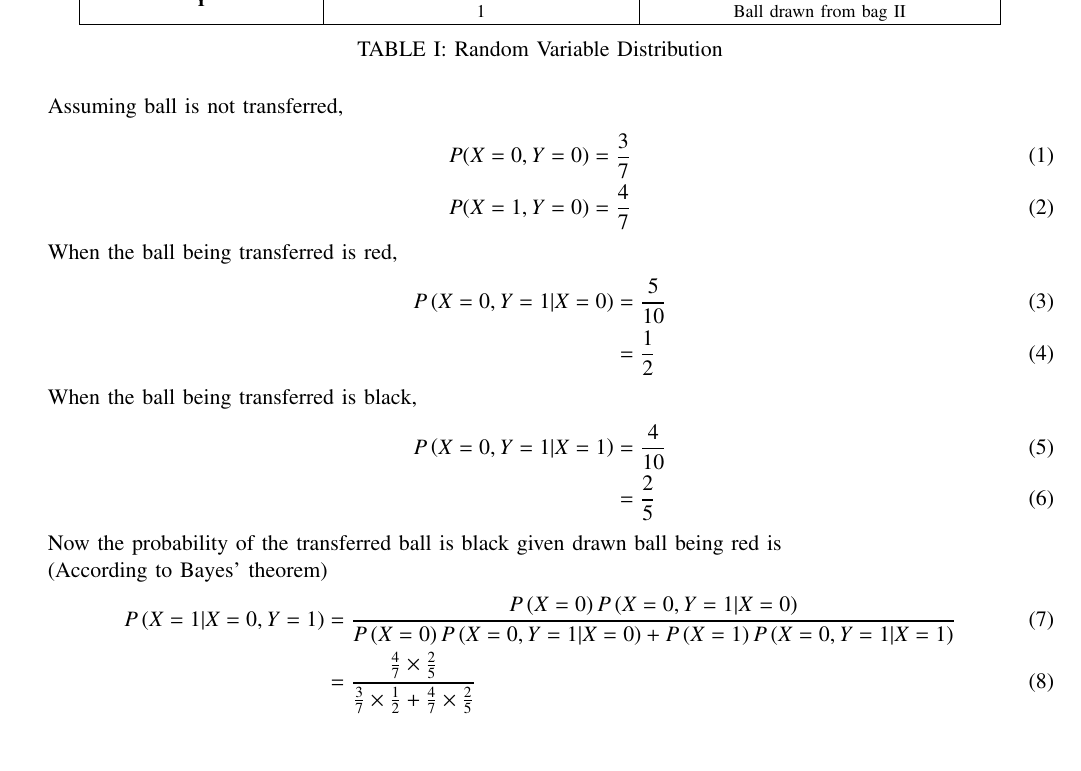
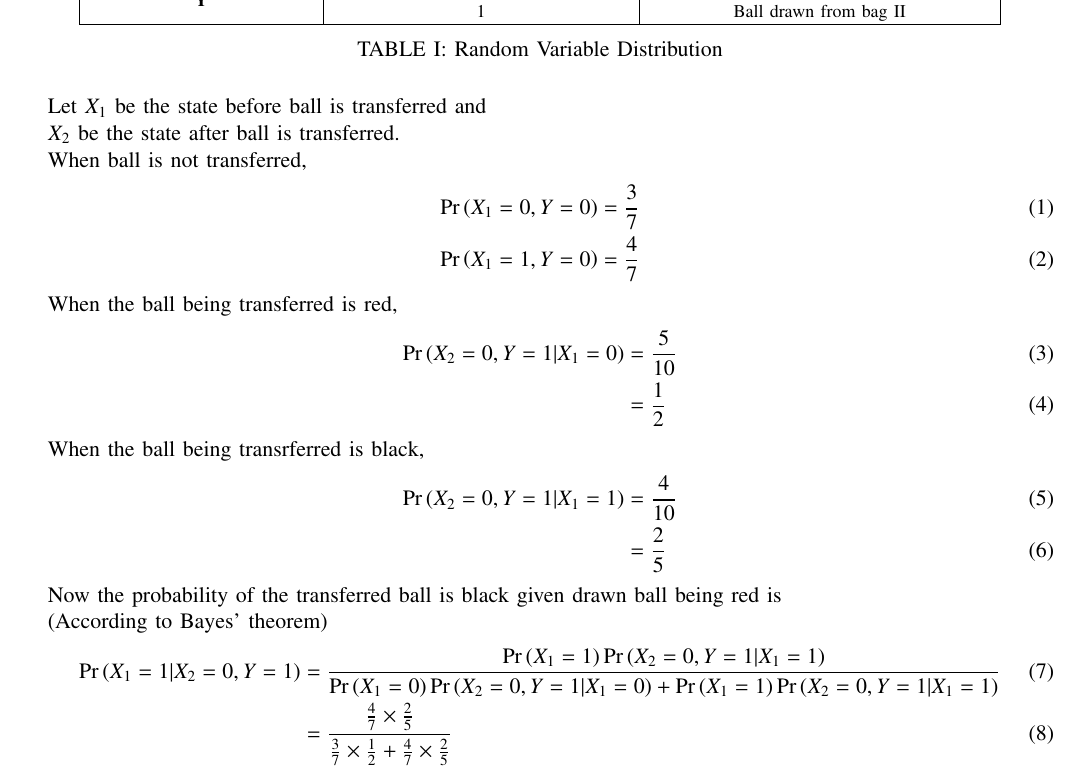
Before and after one commit to ajaykrshna/EE23010-Probability, a LaTeX problem sheet (Assignment-2/main.tex): part of the page, cut so that both start at the same text, the shorter picture padded with empty space. Compiled offline with pdfLaTeX.

Commit message:
changed probabilty notations

```diff
--- a/Assignment-2/main.tex
+++ b/Assignment-2/main.tex
@@ -52,30 +52,35 @@
 \solution
 
 \input{tables/main.tex}
-Assuming ball is not transferred,
+Let $X_1$ be the state before ball is transferred and
+
+$X_2$ be the state after ball is transferred.
+
+When ball is not transferred,
 \begin{align}
-    P(X=0, Y=0) & = \frac{3}{7} \\
-    P(X=1, Y=0) & = \frac{4}{7}
+    \pr{X_1=0, Y=0} & = \frac{3}{7} \\
+    \pr{X_1=1, Y=0} & = \frac{4}{7}
 \end{align}
 
 When the ball being transferred is red,
 \begin{align}
-    P\brak{\cond{X=0,Y=1}{X=0}} & = \frac{5}{10} \\
+    \pr{\cond{X_2=0,Y=1}{X_1=0}} & = \frac{5}{10} \\
                                 & =\frac{1}{2}
 \end{align}
 
-When the ball being transferred is black,
+When the ball being transrferred is black,
 \begin{align}
-    P\brak{\cond{X=0,Y=1}{X=1}} & = \frac{4}{10} \\
+    \pr{\cond{X_2=0,Y=1}{X_1=1}} & = \frac{4}{10} \\
                                 & =\frac{2}{5}
 \end{align}
 
 Now the probability of the transferred ball is black given drawn ball being red is
 
+
 (According to Bayes' theorem)
 \begin{align}
-    P\brak{\cond{X=1}{X=0,Y=1}}
-     & = \frac{P\brak{X=0}P\brak{\cond{X=0,Y=1}{X=0}}}{P\brak{X=0}P\brak{\cond{X=0,Y=1}{X=0}} + P\brak{X=1}P\brak{\cond{X=0,Y=1}{X=1}}} \\
+    \pr{\cond{X_1=1}{X_2=0,Y=1}}
+     & = \frac{\pr{X_1=1}\pr{\cond{X_2=0,Y=1}{X_1=1}}}{\pr{X_1=0}\pr{\cond{X_2=0,Y=1}{X_1=0}} + \pr{X_1=1}\pr{\cond{X_2=0,Y=1}{X_1=1}}} \\
      & = \frac{\frac{4}{7} \times \frac{2}{5}}{\frac{3}{7}\times\frac{1}{2}+\frac{4}{7}\times\frac{2}{5}}                   \\
      & = \frac{16}{31}
 \end{align}
```
Also changed, not shown: Assignment-2/main.pdf, Assignment-2/main.tex (2 more changed lines).
